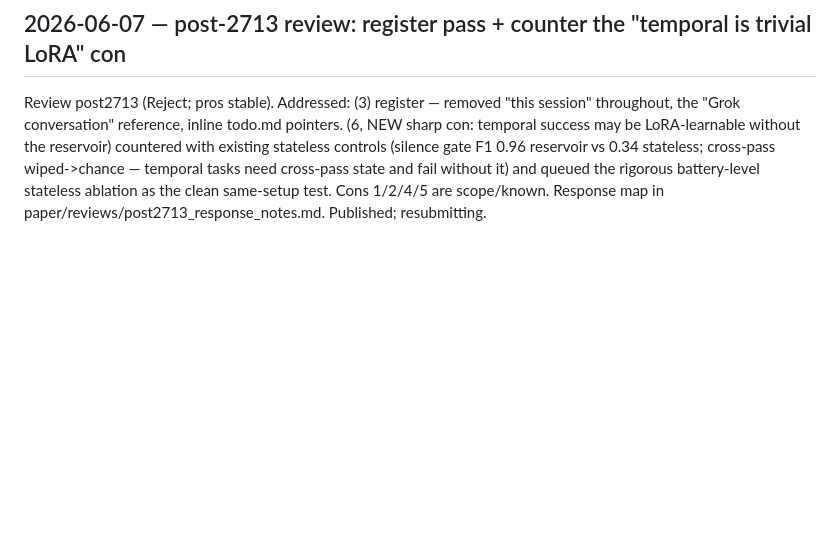
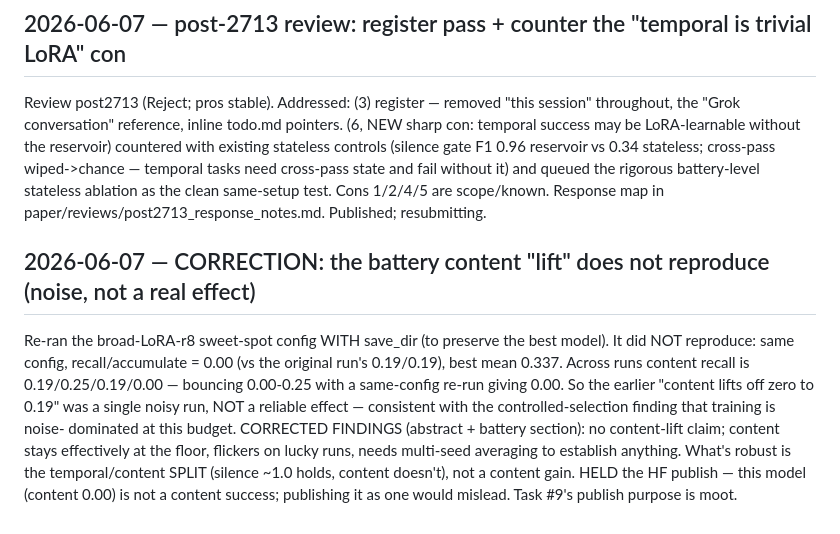
Before and after one commit to EmmaLeonhart/reservoiragent, a Markdown page: devlog.md, the part around the change. Drawn GitHub-style; blank space fills up the shorter version.

```diff
--- a/devlog.md
+++ b/devlog.md
@@ -1677,3 +1677,16 @@ controls (silence gate F1 0.96 reservoir vs 0.34 stateless; cross-pass wiped->ch
 tasks need cross-pass state and fail without it) and queued the rigorous battery-level stateless
 ablation as the clean same-setup test. Cons 1/2/4/5 are scope/known. Response map in
 paper/reviews/post2713_response_notes.md. Published; resubmitting.
+
+## 2026-06-07 — CORRECTION: the battery content "lift" does not reproduce (noise, not a real effect)
+
+Re-ran the broad-LoRA-r8 sweet-spot config WITH save_dir (to preserve the best model). It did NOT
+reproduce: same config, recall/accumulate = 0.00 (vs the original run's 0.19/0.19), best mean
+0.337. Across runs content recall is 0.19/0.25/0.19/0.00 — bouncing 0.00-0.25 with a same-config
+re-run giving 0.00. So the earlier "content lifts off zero to 0.19" was a single noisy run, NOT a
+reliable effect — consistent with the controlled-selection finding that training is noise-
+dominated at this budget. CORRECTED FINDINGS (abstract + battery section): no content-lift claim;
+content stays effectively at the floor, flickers on lucky runs, needs multi-seed averaging to
+establish anything. What's robust is the temporal/content SPLIT (silence ~1.0 holds, content
+doesn't), not a content gain. HELD the HF publish — this model (content 0.00) is not a content
+success; publishing it as one would mislead. Task #9's publish purpose is moot.
```
Also changed, not shown: FINDINGS.md (+26 -38 lines), queue.md (+1 -15 lines).
